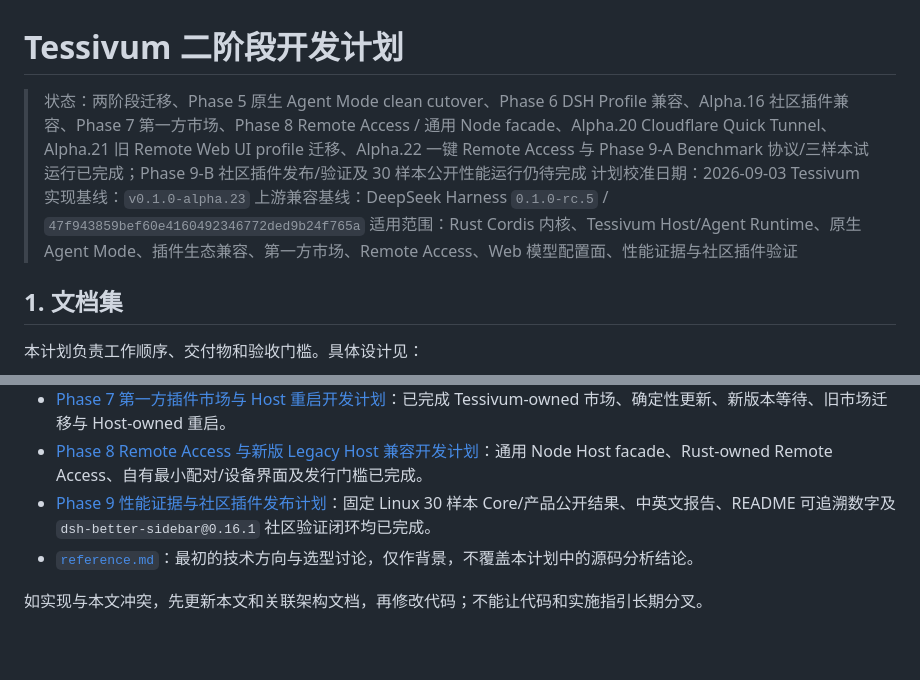
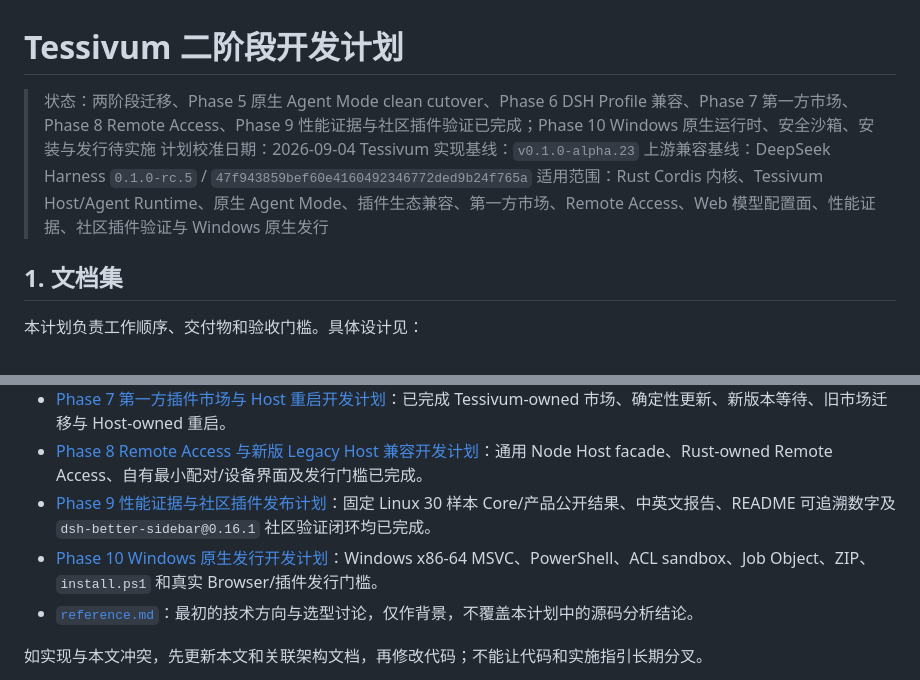
Before and after one commit to wavetao2010/tessivum, a Markdown page: docs/DEVELOPMENT_PLAN.md, 2 parts joined by grey strips. Drawn GitHub-style; blank space fills up the shorter version.

Commit message:
Plan native Windows release

```diff
--- a/docs/DEVELOPMENT_PLAN.md
+++ b/docs/DEVELOPMENT_PLAN.md
@@ -1,10 +1,10 @@
 # Tessivum 二阶段开发计划
 
-> 状态：两阶段迁移、Phase 5 原生 Agent Mode clean cutover、Phase 6 DSH Profile 兼容、Alpha.16 社区插件兼容、Phase 7 第一方市场、Phase 8 Remote Access / 通用 Node facade、Alpha.20 Cloudflare Quick Tunnel、Alpha.21 旧 Remote Web UI profile 迁移、Alpha.22 一键 Remote Access 与 Phase 9-A Benchmark 协议/三样本试运行已完成；Phase 9-B 社区插件发布/验证及 30 样本公开性能运行仍待完成
-> 计划校准日期：2026-09-03
+> 状态：两阶段迁移、Phase 5 原生 Agent Mode clean cutover、Phase 6 DSH Profile 兼容、Phase 7 第一方市场、Phase 8 Remote Access、Phase 9 性能证据与社区插件验证已完成；Phase 10 Windows 原生运行时、安全沙箱、安装与发行待实施
+> 计划校准日期：2026-09-04
 > Tessivum 实现基线：`v0.1.0-alpha.23`
 > 上游兼容基线：DeepSeek Harness `0.1.0-rc.5` / `47f943859bef60e4160492346772ded9b24f765a`
-> 适用范围：Rust Cordis 内核、Tessivum Host/Agent Runtime、原生 Agent Mode、插件生态兼容、第一方市场、Remote Access、Web 模型配置面、性能证据与社区插件验证
+> 适用范围：Rust Cordis 内核、Tessivum Host/Agent Runtime、原生 Agent Mode、插件生态兼容、第一方市场、Remote Access、Web 模型配置面、性能证据、社区插件验证与 Windows 原生发行
 
 ## 1. 文档集
 
@@ -19,6 +19,7 @@
 - [Phase 7 第一方插件市场与 Host 重启开发计划](PHASE7_FIRST_PARTY_MARKET_PLAN.md)：已完成 Tessivum-owned 市场、确定性更新、新版本等待、旧市场迁移与 Host-owned 重启。
 - [Phase 8 Remote Access 与新版 Legacy Host 兼容开发计划](PHASE8_REMOTE_ACCESS_COMPATIBILITY_PLAN.md)：通用 Node Host facade、Rust-owned Remote Access、自有最小配对/设备界面及发行门槛已完成。
 - [Phase 9 性能证据与社区插件发布计划](PHASE9_BENCHMARK_ECOSYSTEM_PLAN.md)：固定 Linux 30 样本 Core/产品公开结果、中英文报告、README 可追溯数字及 `dsh-better-sidebar@0.16.1` 社区验证闭环均已完成。
+- [Phase 10 Windows 原生发行开发计划](PHASE10_WINDOWS_NATIVE_RELEASE_PLAN.md)：Windows x86-64 MSVC、PowerShell、ACL sandbox、Job Object、ZIP、`install.ps1` 和真实 Browser/插件发行门槛。
 - [`reference.md`](../../reference.md)：最初的技术方向与选型讨论，仅作背景，不覆盖本计划中的源码分析结论。
 
 如实现与本文冲突，先更新本文和关联架构文档，再修改代码；不能让代码和实施指引长期分叉。
```
Also changed, not shown: docs/PHASE10_WINDOWS_NATIVE_RELEASE_PLAN.md (added, +502 -0 lines).
